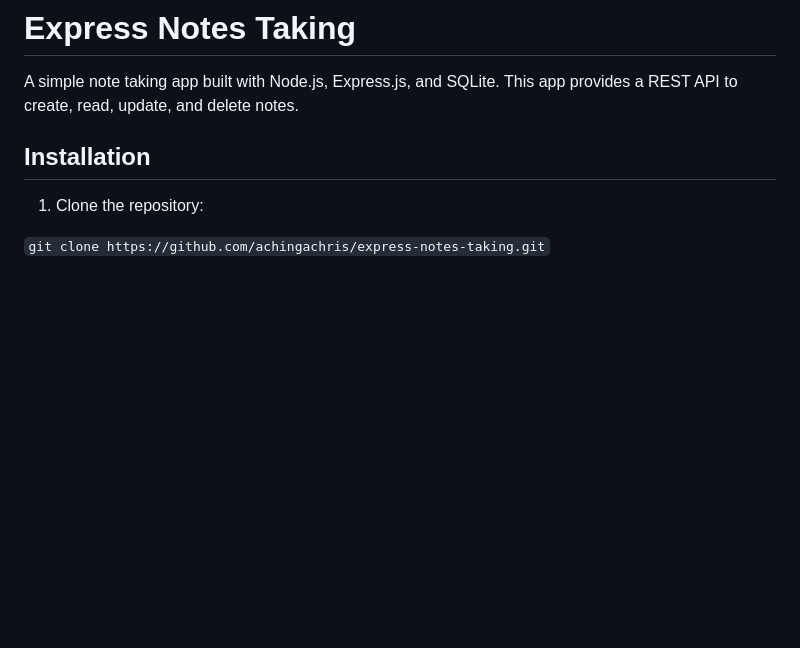
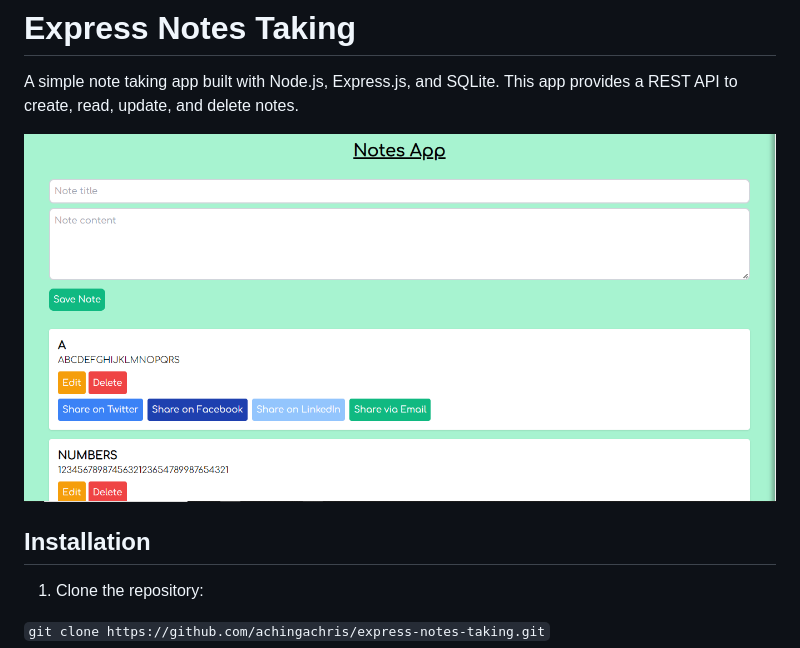
Before and after one commit to achingachris/express-notes-taking, a Markdown page: README.md, the part around the change. Rendered like a GitHub page; pictures changed too: notesapp.PNG (added); blank space fills up the shorter version.

Commit message:
added image readme

```diff
--- a/README.md
+++ b/README.md
@@ -1,6 +1,8 @@
 # Express Notes Taking
 
 A simple note taking app built with Node.js, Express.js, and SQLite. This app provides a REST API to create, read, update, and delete notes.
+
+![Notes App](./notesapp.PNG)
 
 ## Installation
 
```
